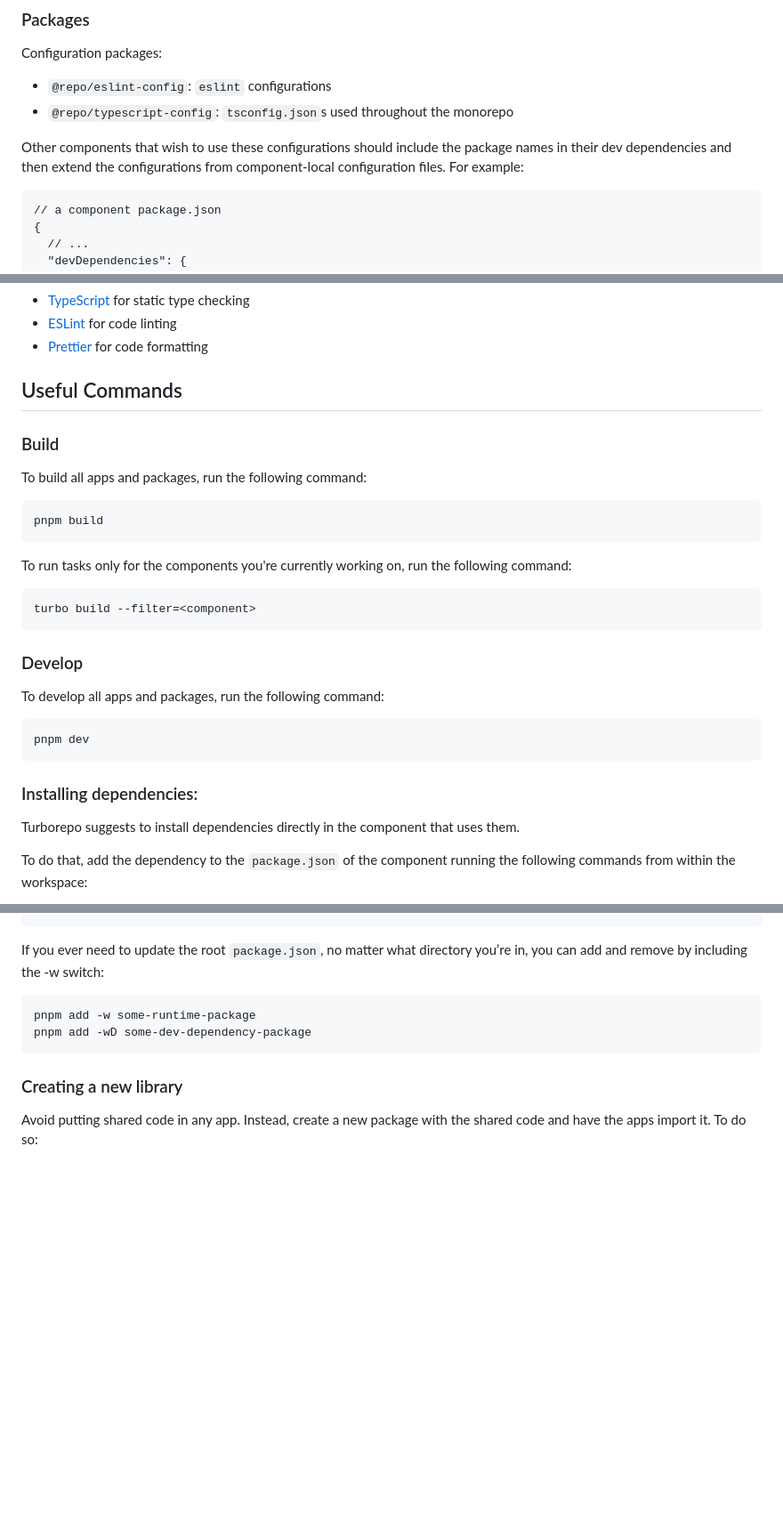
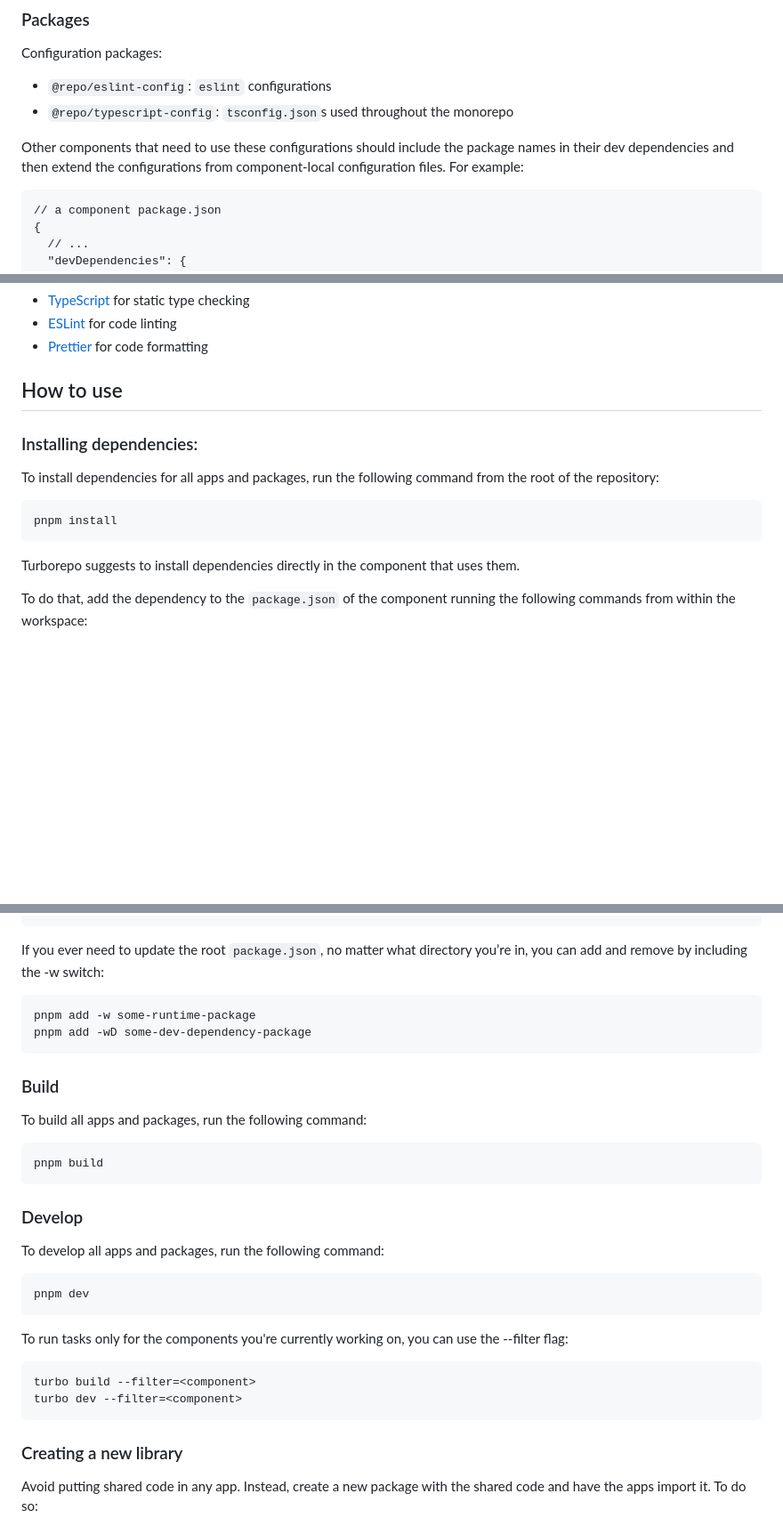
Before and after one commit to across-protocol/indexer, a Markdown page: README.md, 3 parts joined by grey strips. Shown: that part at 89% size. Drawn GitHub-style; blank space fills up the shorter version.

Commit message:
Moving installing dependencies section upwards

````diff
--- a/README.md
+++ b/README.md
@@ -15,7 +15,7 @@ Configuration packages:
 - `@repo/eslint-config`: `eslint` configurations
 - `@repo/typescript-config`: `tsconfig.json`s used throughout the monorepo
 
-Other components that wish to use these configurations should include the package names in their dev dependencies and then extend the configurations from component-local configuration files. For example:
+Other components that need to use these configurations should include the package names in their dev dependencies and then extend the configurations from component-local configuration files. For example:
 
 ```
 // a component package.json
@@ -56,31 +56,15 @@ This Turborepo has some additional tools already setup for you:
 - [Prettier](https://prettier.io) for code formatting
 
 
-## Useful Commands
+## How to use
 
-### Build
+### Installing dependencies:
 
-To build all apps and packages, run the following command:
+To install dependencies for all apps and packages, run the following command from the root of the repository:
 
 ```
-pnpm build
+pnpm install
 ```
-
-To run tasks only for the components you're currently working on, run the following command:
-
-```
-turbo build --filter=<component>
-```
-
-### Develop
-
-To develop all apps and packages, run the following command:
-
-```
-pnpm dev
-```
-
-### Installing dependencies:
 
 Turborepo suggests to install dependencies directly in the component that uses them.
 
@@ -105,6 +89,29 @@ pnpm add -w some-runtime-package
 pnpm add -wD some-dev-dependency-package
 ```
 
+### Build
+
+To build all apps and packages, run the following command:
+
+```
+pnpm build
+```
+
+### Develop
+
+To develop all apps and packages, run the following command:
+
+```
+pnpm dev
+```
+
+To run tasks only for the components you're currently working on, you can use the --filter flag:
+
+```
+turbo build --filter=<component>
+turbo dev --filter=<component>
+```
+
 ### Creating a new library
 
 Avoid putting shared code in any app. Instead, create a new package with the shared code and have the apps import it. To do so:
````
Also changed, not shown: other parts of README.md (+1 -1 lines).
